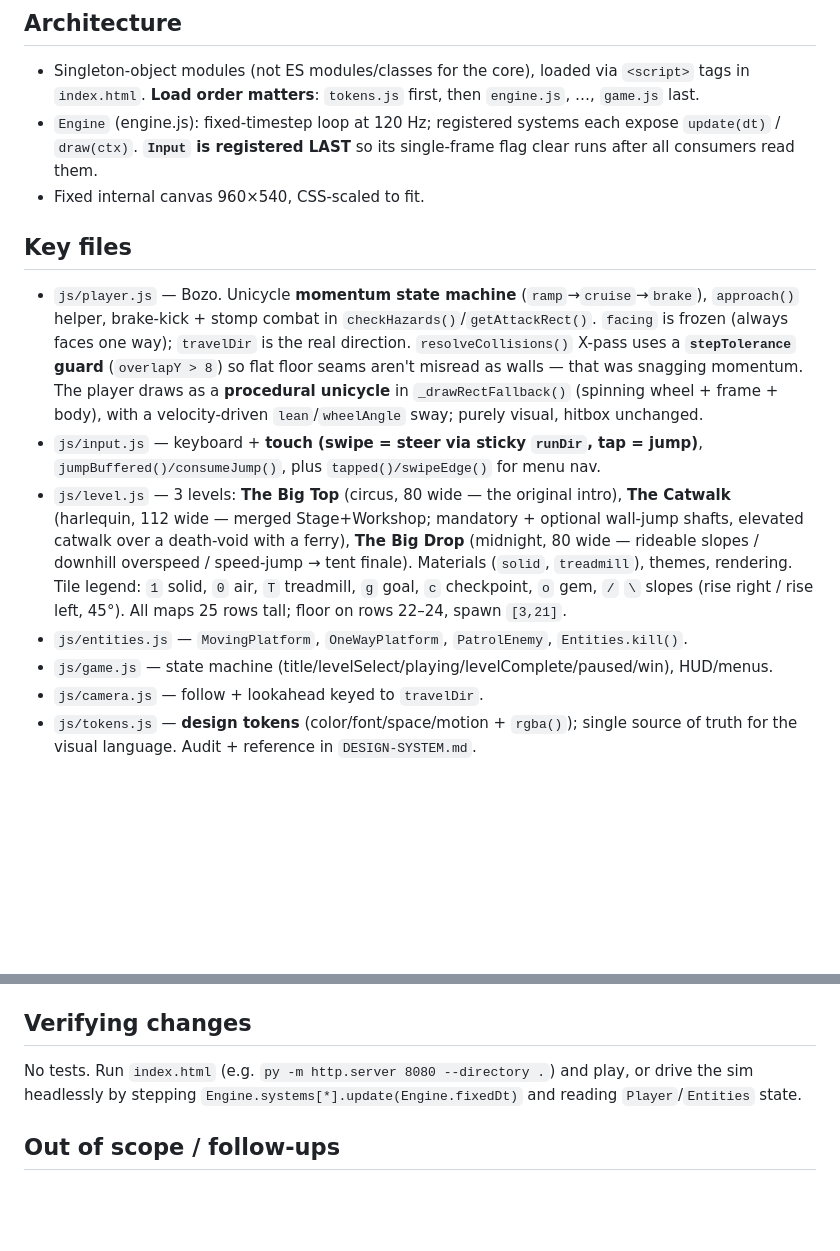
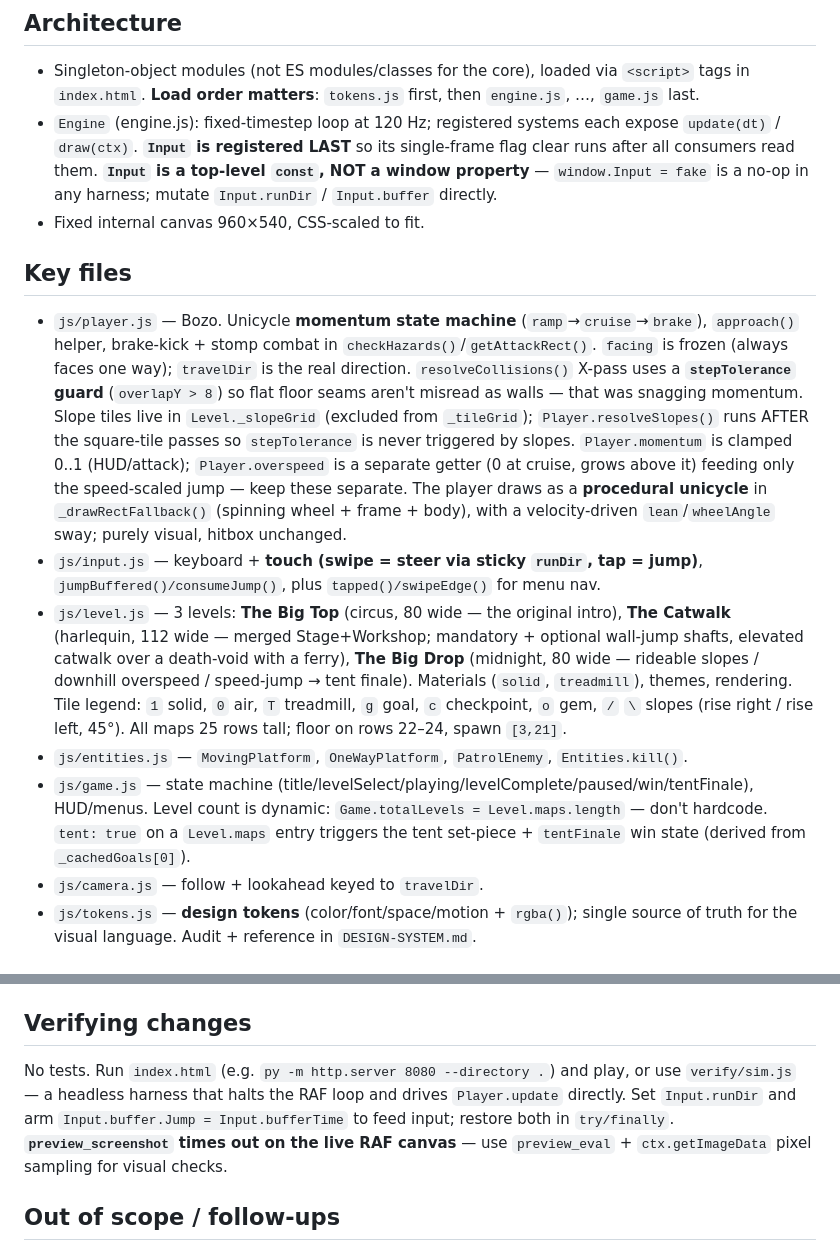
Before and after one commit to RussellDangerr/chorenival, a Markdown page: CLAUDE.md, 2 parts joined by grey strips. Drawn GitHub-style; blank space fills up the shorter version.

Commit message:
docs: sync CLAUDE.md with shipped Big Drop systems
Slopes/overspeed, the tent finale + tentFinale state, the Input-is-a-const harness note, and the verify/sim.js workflow.

Co-Authored-By: Claude Opus 4.8 <noreply@anthropic.com>

```diff
--- a/CLAUDE.md
+++ b/CLAUDE.md
@@ -10,7 +10,9 @@ in a browser to run; deployed live at clowncity.russelldangerr.com (main → Clo
   then `engine.js`, …, `game.js` last.
 - `Engine` (engine.js): fixed-timestep loop at 120 Hz; registered systems each
   expose `update(dt)` / `draw(ctx)`. **`Input` is registered LAST** so its
-  single-frame flag clear runs after all consumers read them.
+  single-frame flag clear runs after all consumers read them. **`Input` is a
+  top-level `const`, NOT a window property** — `window.Input = fake` is a no-op
+  in any harness; mutate `Input.runDir` / `Input.buffer` directly.
 - Fixed internal canvas 960×540, CSS-scaled to fit.
 
 ## Key files
@@ -18,7 +20,11 @@ in a browser to run; deployed live at clowncity.russelldangerr.com (main → Clo
   `approach()` helper, brake-kick + stomp combat in `checkHazards()`/`getAttackRect()`.
   `facing` is frozen (always faces one way); `travelDir` is the real direction.
   `resolveCollisions()` X-pass uses a **`stepTolerance` guard** (`overlapY > 8`) so flat
-  floor seams aren't misread as walls — that was snagging momentum. The player draws as
+  floor seams aren't misread as walls — that was snagging momentum. Slope tiles live in
+  `Level._slopeGrid` (excluded from `_tileGrid`); `Player.resolveSlopes()` runs AFTER the
+  square-tile passes so `stepTolerance` is never triggered by slopes. `Player.momentum` is
+  clamped 0..1 (HUD/attack); `Player.overspeed` is a separate getter (0 at cruise, grows
+  above it) feeding only the speed-scaled jump — keep these separate. The player draws as
   a **procedural unicycle** in `_drawRectFallback()` (spinning wheel + frame + body),
   with a velocity-driven `lean`/`wheelAngle` sway; purely visual, hitbox unchanged.
 - `js/input.js` — keyboard + **touch (swipe = steer via sticky `runDir`, tap = jump)**,
@@ -31,7 +37,10 @@ in a browser to run; deployed live at clowncity.russelldangerr.com (main → Clo
   `T` treadmill, `g` goal, `c` checkpoint, `o` gem, `/` `\` slopes (rise right / rise
   left, 45°). All maps 25 rows tall; floor on rows 22–24, spawn `[3,21]`.
 - `js/entities.js` — `MovingPlatform`, `OneWayPlatform`, `PatrolEnemy`, `Entities.kill()`.
-- `js/game.js` — state machine (title/levelSelect/playing/levelComplete/paused/win), HUD/menus.
+- `js/game.js` — state machine (title/levelSelect/playing/levelComplete/paused/win/tentFinale),
+  HUD/menus. Level count is dynamic: `Game.totalLevels = Level.maps.length` — don't hardcode.
+  `tent: true` on a `Level.maps` entry triggers the tent set-piece + `tentFinale` win state
+  (derived from `_cachedGoals[0]`).
 - `js/camera.js` — follow + lookahead keyed to `travelDir`.
 - `js/tokens.js` — **design tokens** (color/font/space/motion + `rgba()`); single
   source of truth for the visual language. Audit + reference in `DESIGN-SYSTEM.md`.
@@ -53,8 +62,10 @@ launch from −480 cruise to ≈−860 at full overspeed), `slopeSnap` (8).
 
 ## Verifying changes
 No tests. Run `index.html` (e.g. `py -m http.server 8080 --directory .`) and play,
-or drive the sim headlessly by stepping `Engine.systems[*].update(Engine.fixedDt)`
-and reading `Player`/`Entities` state.
+or use `verify/sim.js` — a headless harness that halts the RAF loop and drives
+`Player.update` directly. Set `Input.runDir` and arm `Input.buffer.Jump = Input.bufferTime`
+to feed input; restore both in `try/finally`. **`preview_screenshot` times out on the live
+RAF canvas** — use `preview_eval` + `ctx.getImageData` pixel sampling for visual checks.
 
 ## Out of scope / follow-ups
 - Real sprite art (the player is a procedural unicycle now; no spritesheet). On-screen
```
